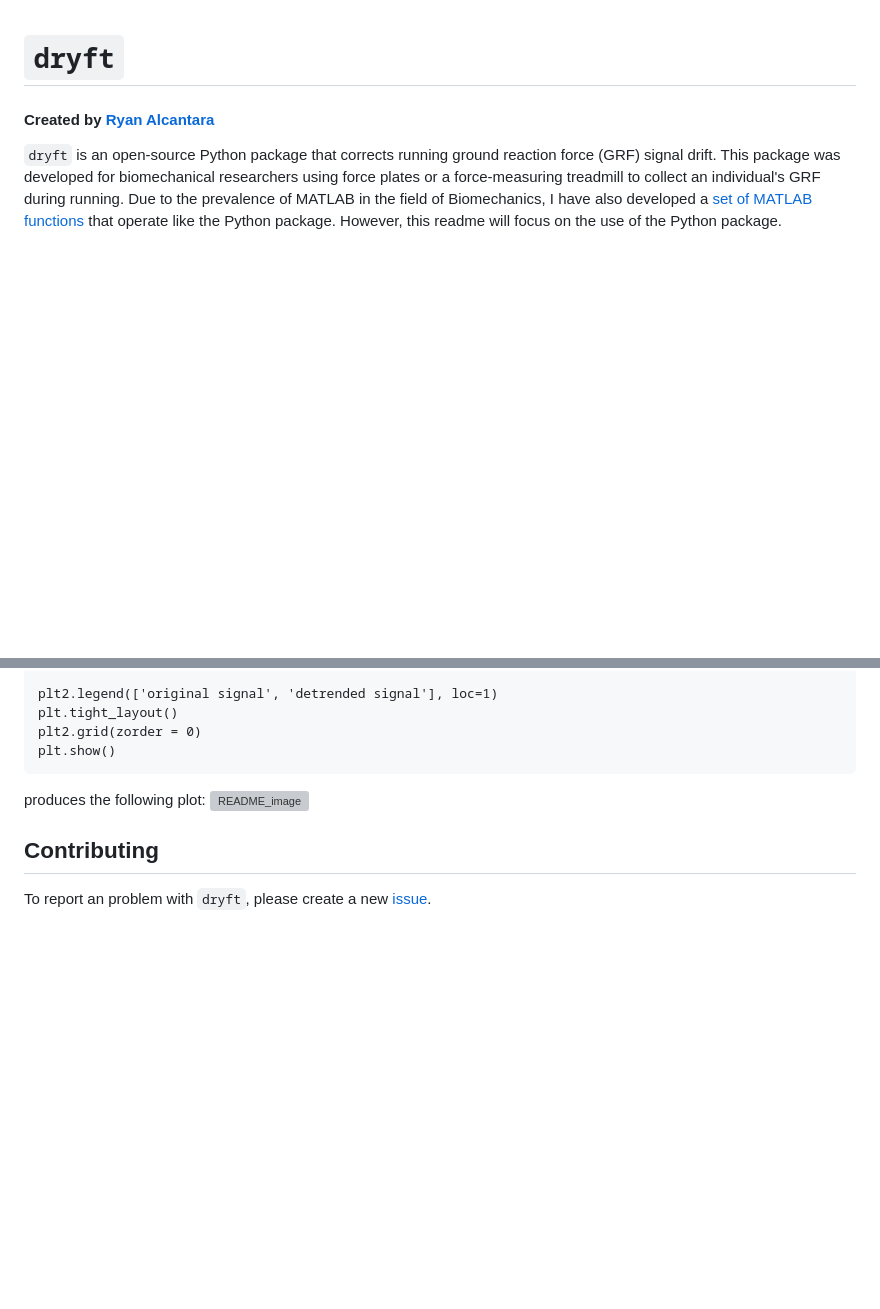
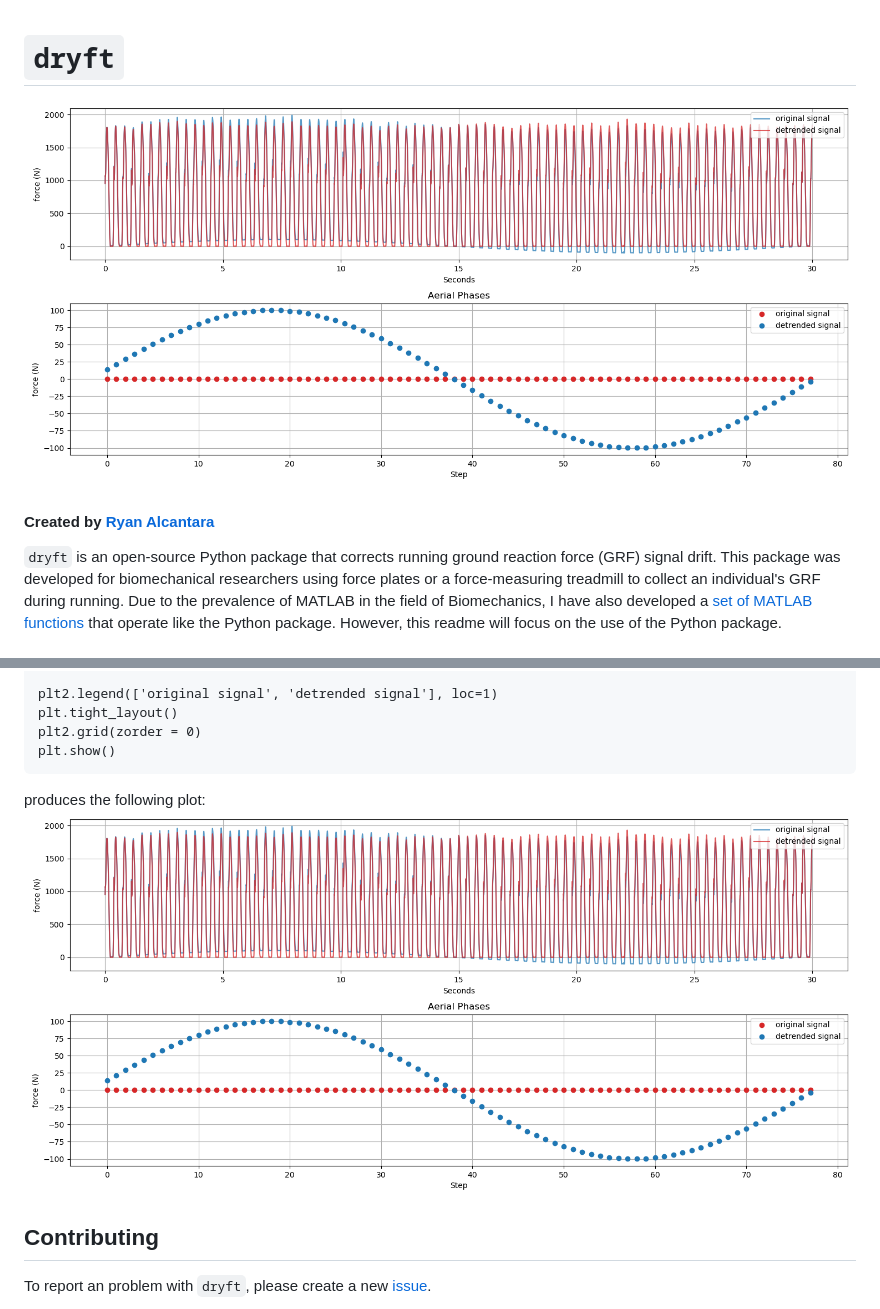
Before and after one commit to alcantarar/dryft, a Markdown page: README.md, 2 parts joined by grey strips. Rendered like a GitHub page; pictures changed too: sample/output.png (added); blank space fills up the shorter version; grey boxes are pictures that could not be loaded.

Commit message:
update readme image

````diff
--- a/README.md
+++ b/README.md
@@ -1,4 +1,5 @@
 # `dryft`
+![output_image](sample/output.png)
 #### Created by [Ryan Alcantara](https://alcantarar.github.io)
 
 `dryft` is an open-source Python package that corrects running ground reaction force (GRF)
@@ -173,7 +174,7 @@ plt2.grid(zorder = 0)
 plt.show()
 ```
 produces the following plot:
-![README_image](sample/output.pdf)
+![README_image](sample/output.png)
 
 ## Contributing
 
````
Also changed, not shown: 1 other file.
